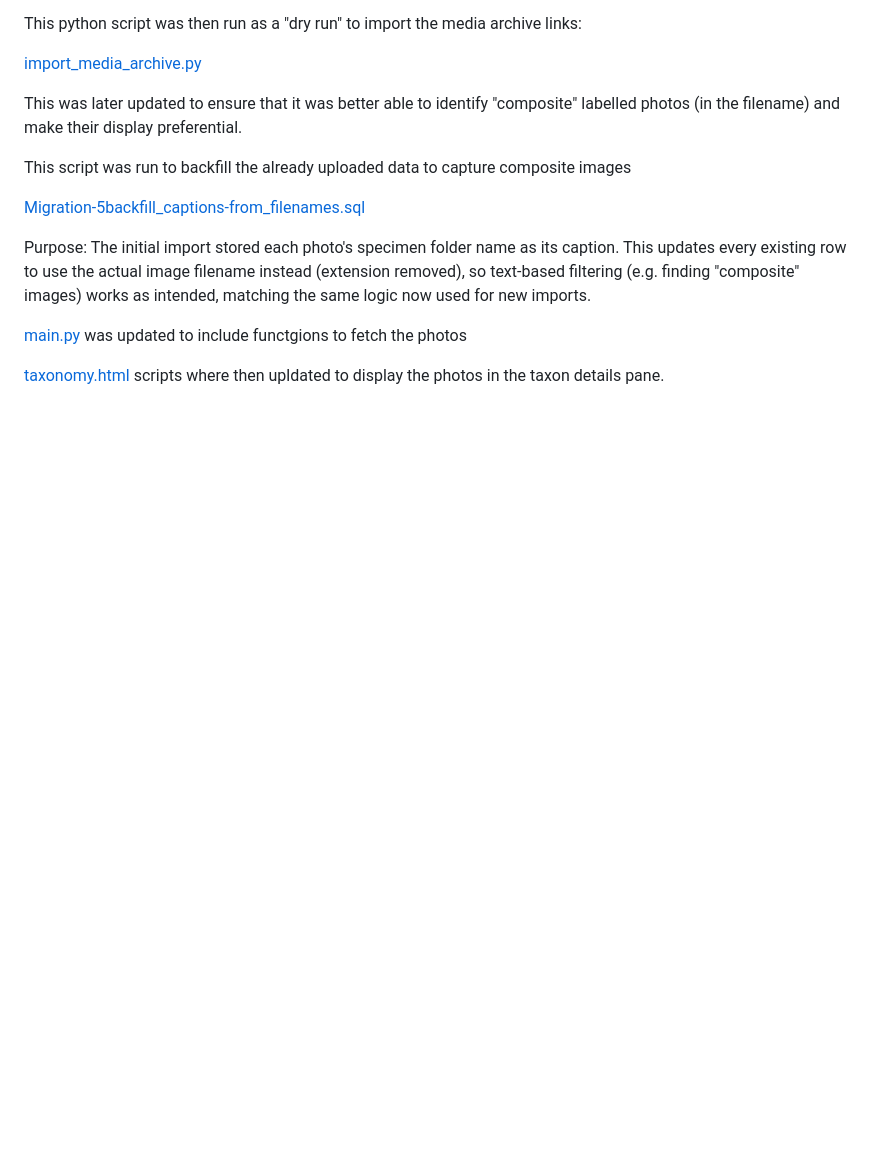
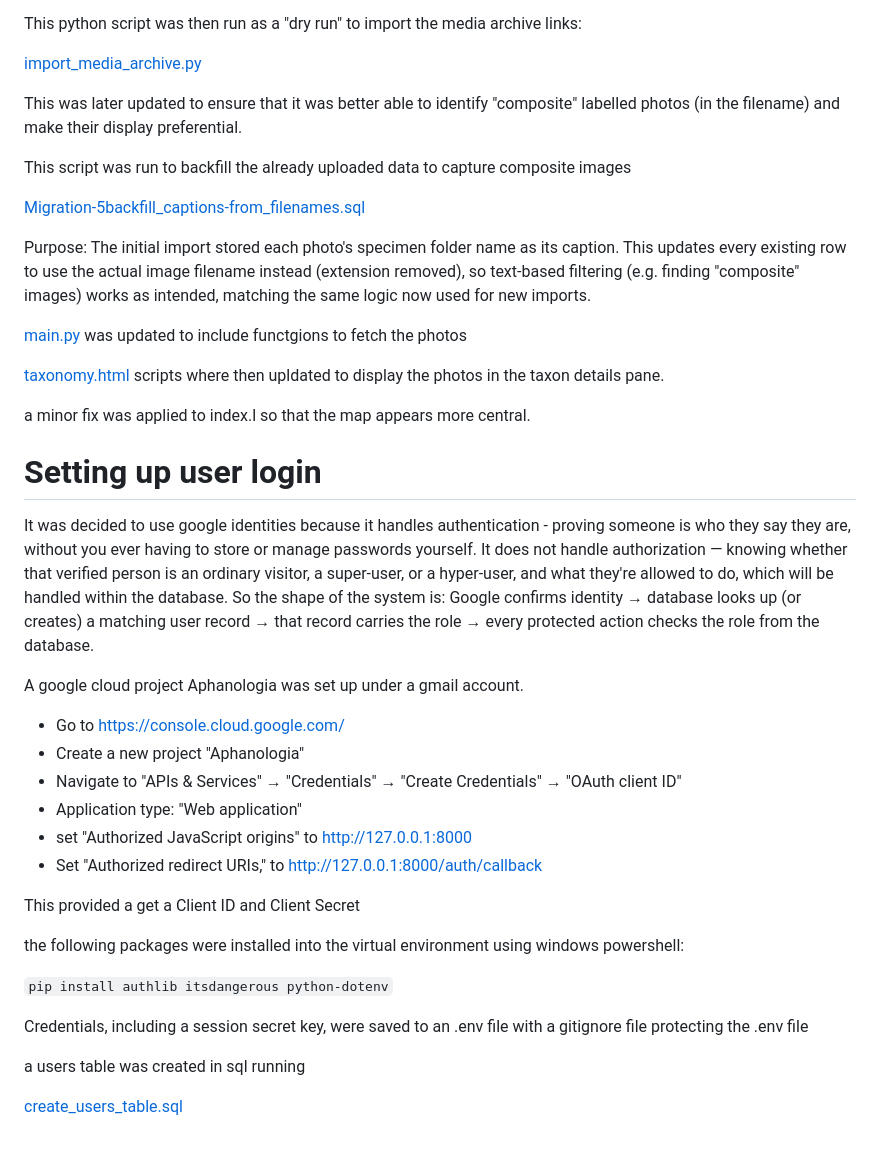
Before and after one commit to drmjshepherd/Aphanologia, a Markdown page: README.md, the part around the change. Rendered like a GitHub page; blank space fills up the shorter version.

```diff
--- a/README.md
+++ b/README.md
@@ -602,3 +602,28 @@ Purpose: The initial import stored each photo's specimen folder name as its capt
 [main.py](main.py) was updated to include functgions to fetch the photos
 
 [taxonomy.html](taxonomy.html) scripts where then upldated to display the photos in the taxon details pane.
+
+a minor fix was applied to index.l so that the map appears more central.
+
+# Setting up user login
+It was decided to use google identities because it handles authentication - proving someone is who they say they are, without you ever having to store or manage passwords yourself. It does not handle authorization — knowing whether that verified person is an ordinary visitor, a super-user, or a hyper-user, and what they're allowed to do, which will be handled within the database. So the shape of the system is: Google confirms identity →  database looks up (or creates) a matching user record → that record carries the role → every protected action checks the role from the database.
+
+A google cloud project Aphanologia was set up under a gmail account.
+* Go to https://console.cloud.google.com/
+* Create a new project "Aphanologia"
+* Navigate to "APIs & Services" → "Credentials" → "Create Credentials" → "OAuth client ID"
+* Application type: "Web application"
+* set "Authorized JavaScript origins" to http://127.0.0.1:8000
+* Set "Authorized redirect URIs," to http://127.0.0.1:8000/auth/callback
+
+This provided a get a Client ID and Client Secret
+
+the following packages were installed into the virtual environment using windows powershell:
+
+`pip install authlib itsdangerous python-dotenv`
+
+Credentials, including a session secret key, were saved to an .env file with a gitignore file protecting the .env file
+
+a users table was created in sql running
+
+[create_users_table.sql](create_users_table.sql)
```
